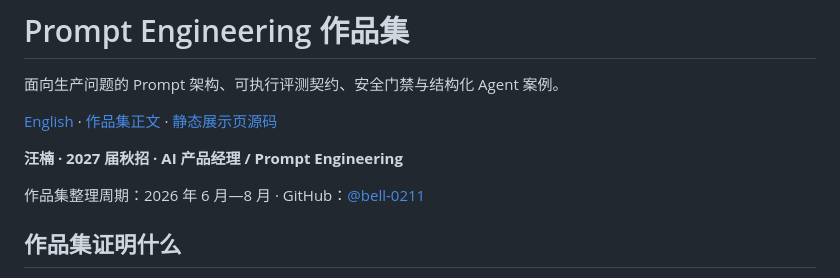
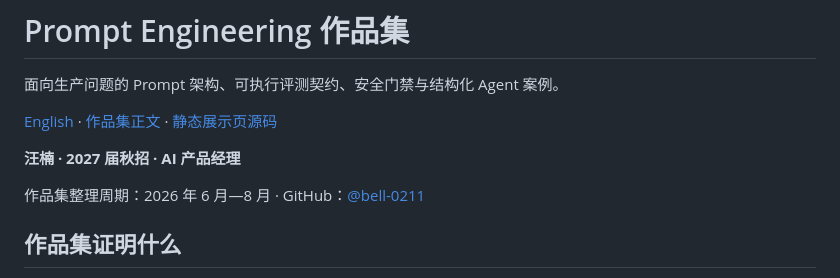
Before and after one commit to bell-0211/prompt-engineering-portfolio, a Markdown page: README.zh-CN.md, the part around the change. Rendered like a GitHub page.

```diff
--- a/README.zh-CN.md
+++ b/README.zh-CN.md
@@ -4,7 +4,7 @@
 
 [English](README.md) · [作品集正文](docs/portfolio.md) · [静态展示页源码](docs/index.html)
 
-**汪楠 · 2027 届秋招 · AI 产品经理 / Prompt Engineering**
+**汪楠 · 2027 届秋招 · AI 产品经理**
 
 作品集整理周期：2026 年 6 月—8 月 · GitHub：[@bell-0211](https://github.com/bell-0211)
 
```
